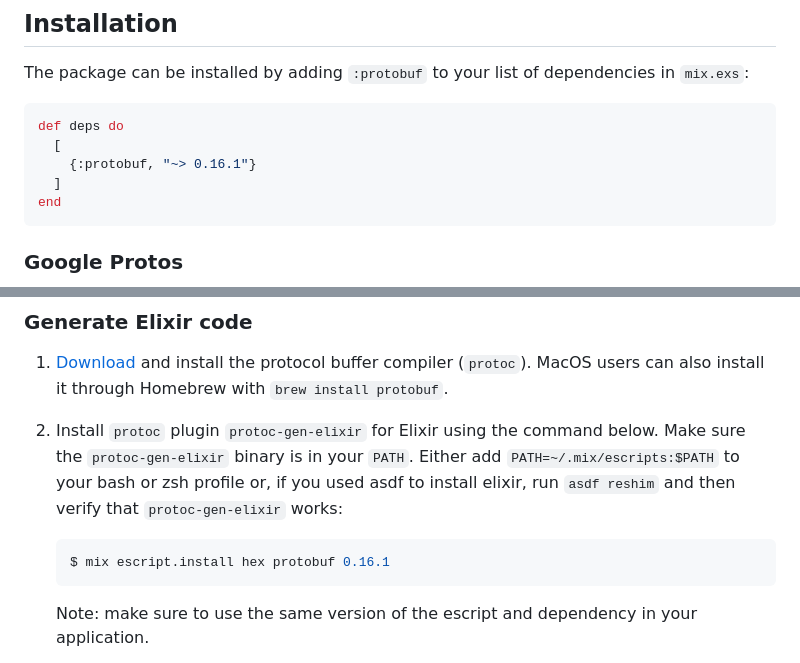
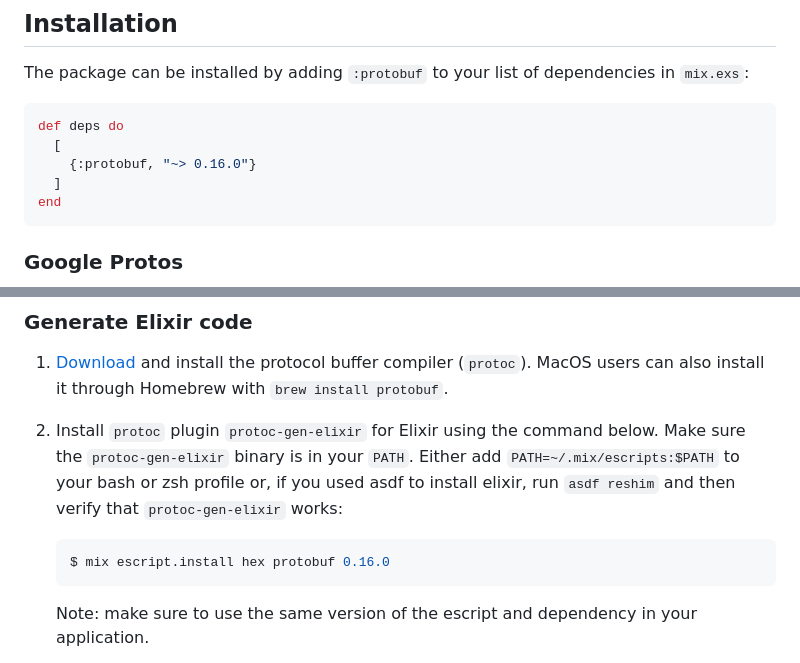
Before and after one commit to elixir-protobuf/protobuf, a Markdown page: README.md, 2 parts joined by grey strips. Drawn GitHub-style.

Commit message:
Revert CHANGELOG.md and README.md

````diff
--- a/README.md
+++ b/README.md
@@ -22,7 +22,7 @@ The package can be installed by adding `:protobuf` to your list of dependencies
 ```elixir
 def deps do
   [
-    {:protobuf, "~> 0.16.1"}
+    {:protobuf, "~> 0.16.0"}
   ]
 end
 ```
@@ -61,7 +61,7 @@ Since `:protobuf` version `0.14.0` we include all of the well known Google Proto
    that `protoc-gen-elixir` works:
 
     ```bash
-    $ mix escript.install hex protobuf 0.16.1
+    $ mix escript.install hex protobuf 0.16.0
     ```
     Note: make sure to use the same version of the escript and dependency in your application.
 
````
Also changed, not shown: CHANGELOG.md (+0 -13 lines).
